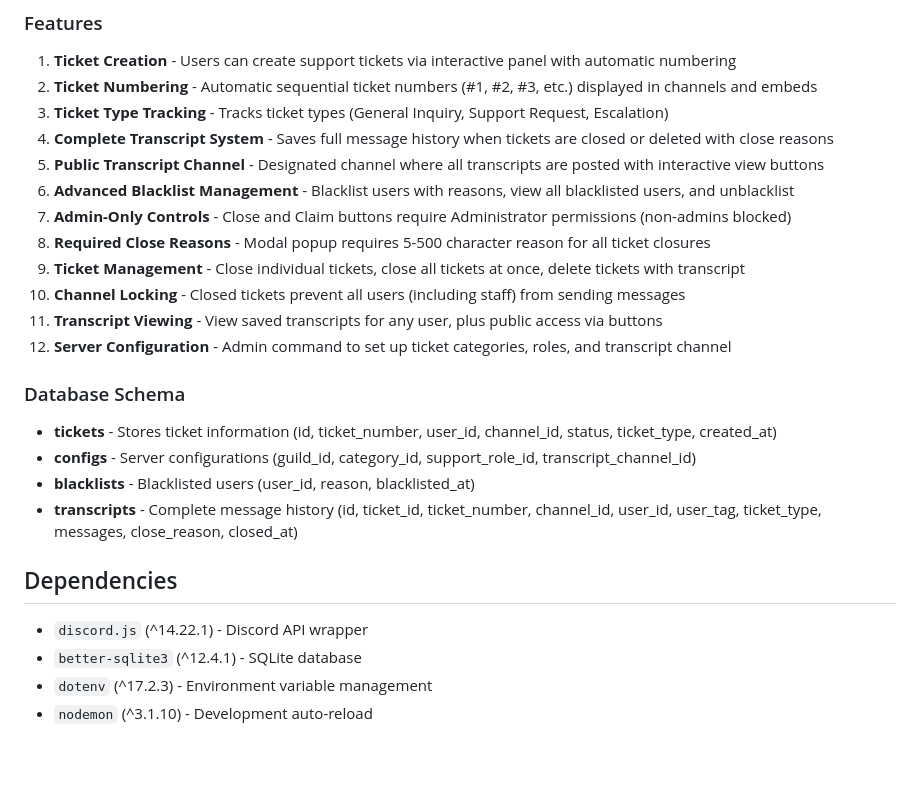
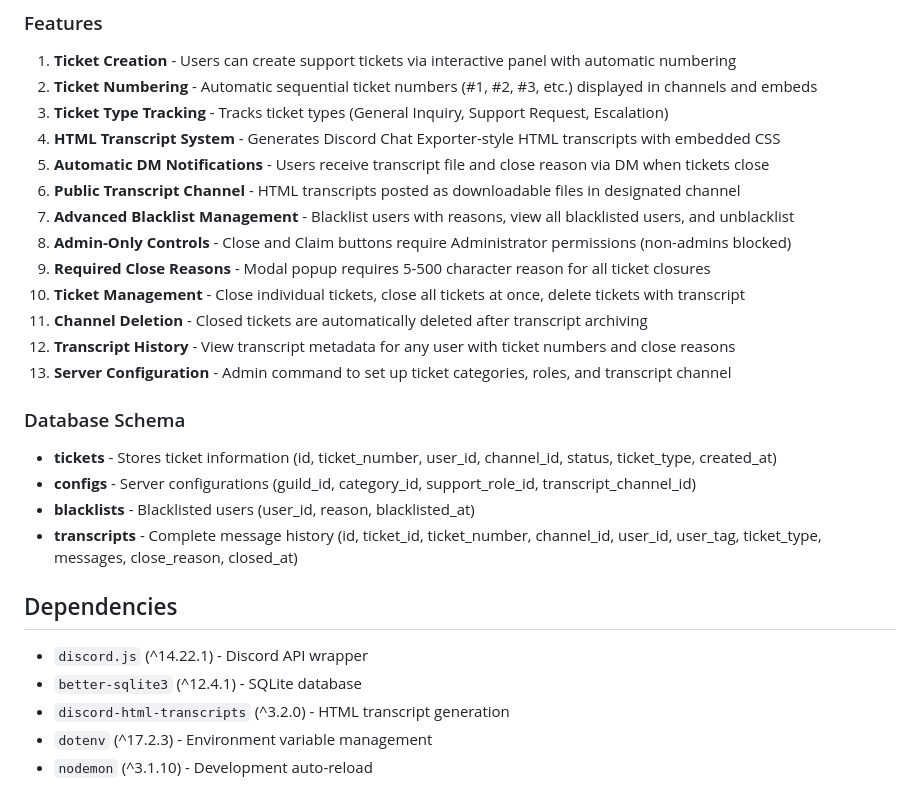
Before and after one commit to MathisMcKnight/ticket-bot, a Markdown page: replit.md, the part around one of its changes. Drawn GitHub-style; blank space fills up the shorter version.

```diff
--- a/replit.md
+++ b/replit.md
@@ -38,15 +38,16 @@ This is a Discord bot designed to manage support tickets within Discord servers.
 1. **Ticket Creation** - Users can create support tickets via interactive panel with automatic numbering
 2. **Ticket Numbering** - Automatic sequential ticket numbers (#1, #2, #3, etc.) displayed in channels and embeds
 3. **Ticket Type Tracking** - Tracks ticket types (General Inquiry, Support Request, Escalation)
-4. **Complete Transcript System** - Saves full message history when tickets are closed or deleted with close reasons
-5. **Public Transcript Channel** - Designated channel where all transcripts are posted with interactive view buttons
-6. **Advanced Blacklist Management** - Blacklist users with reasons, view all blacklisted users, and unblacklist
-7. **Admin-Only Controls** - Close and Claim buttons require Administrator permissions (non-admins blocked)
-8. **Required Close Reasons** - Modal popup requires 5-500 character reason for all ticket closures
-9. **Ticket Management** - Close individual tickets, close all tickets at once, delete tickets with transcript
-10. **Channel Locking** - Closed tickets prevent all users (including staff) from sending messages
-11. **Transcript Viewing** - View saved transcripts for any user, plus public access via buttons
-12. **Server Configuration** - Admin command to set up ticket categories, roles, and transcript channel
+4. **HTML Transcript System** - Generates Discord Chat Exporter-style HTML transcripts with embedded CSS
+5. **Automatic DM Notifications** - Users receive transcript file and close reason via DM when tickets close
+6. **Public Transcript Channel** - HTML transcripts posted as downloadable files in designated channel
+7. **Advanced Blacklist Management** - Blacklist users with reasons, view all blacklisted users, and unblacklist
+8. **Admin-Only Controls** - Close and Claim buttons require Administrator permissions (non-admins blocked)
+9. **Required Close Reasons** - Modal popup requires 5-500 character reason for all ticket closures
+10. **Ticket Management** - Close individual tickets, close all tickets at once, delete tickets with transcript
+11. **Channel Deletion** - Closed tickets are automatically deleted after transcript archiving
+12. **Transcript History** - View transcript metadata for any user with ticket numbers and close reasons
+13. **Server Configuration** - Admin command to set up ticket categories, roles, and transcript channel
 
 ### Database Schema
 - **tickets** - Stores ticket information (id, ticket_number, user_id, channel_id, status, ticket_type, created_at)
@@ -57,6 +58,7 @@ This is a Discord bot designed to manage support tickets within Discord servers.
 ## Dependencies
 - `discord.js` (^14.22.1) - Discord API wrapper
 - `better-sqlite3` (^12.4.1) - SQLite database
+- `discord-html-transcripts` (^3.2.0) - HTML transcript generation
 - `dotenv` (^17.2.3) - Environment variable management
 - `nodemon` (^3.1.10) - Development auto-reload
 
```
Also changed, not shown: other parts of replit.md (+31 -1 lines).
